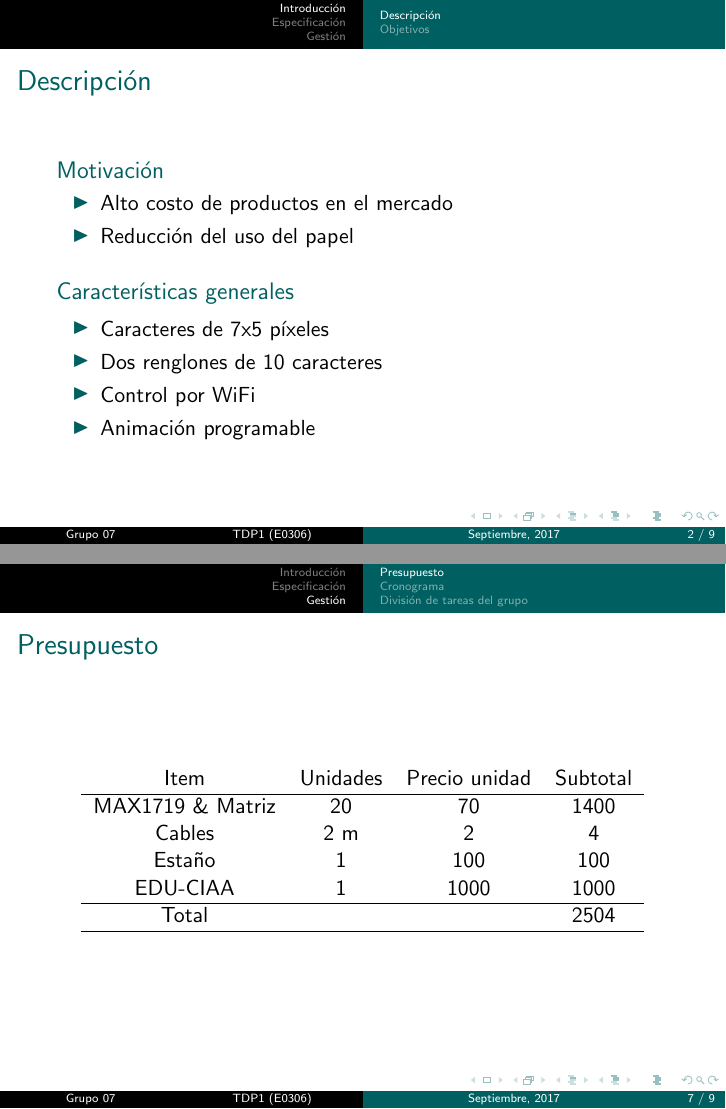
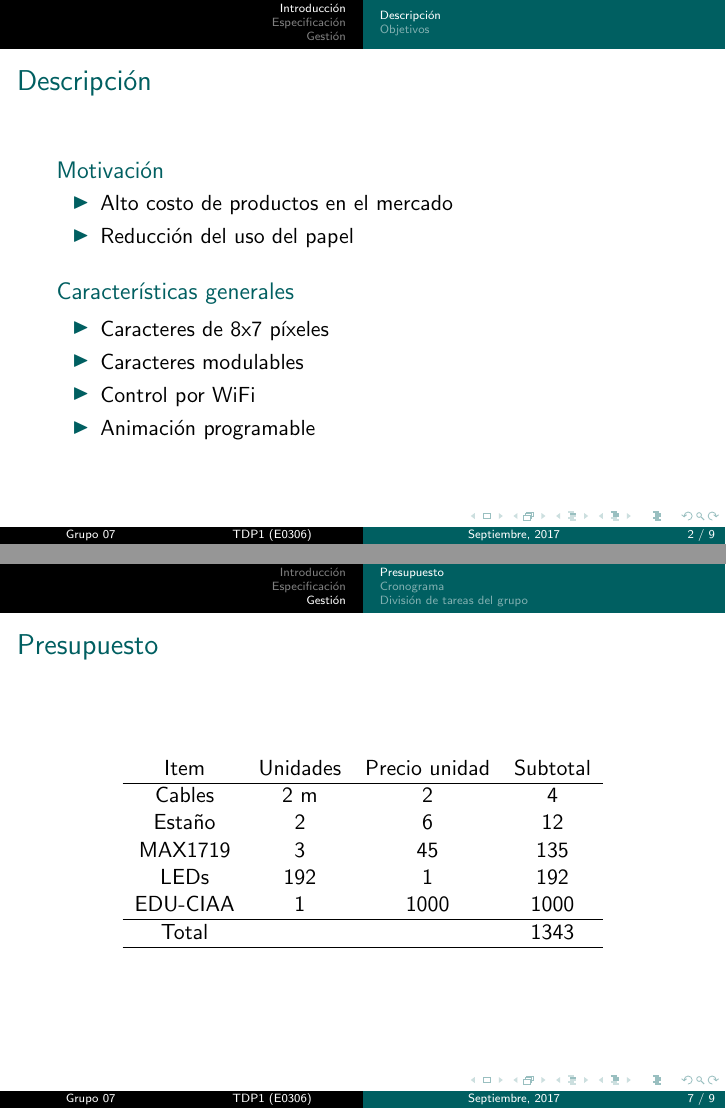
Before and after one commit to RamiroRD/presentacion, LaTeX slides (presentacion.tex, which reads desarrollo.tex): pages 2 and 7 of 9, joined at a grey line. Compiled offline with pdfLaTeX.

```diff
--- a/desarrollo.tex
+++ b/desarrollo.tex
@@ -5,14 +5,14 @@
 \subsection{Descripción}
 
 %%%% IDEAS %%%%
-% Dos renglones
-% Rojo, Naranja o verde
-% Bloque de 7x5 minimo.. entre 10 y 15 bloques (letras)
+% Modulable y expandible
+% Color LEDs blanco
+% Bloque de 8x7 minimo..
 % Modular la velocidad
 % Juego mario, dinosaurio chrome
 
 %% DEFF CANTIDAD DE LETRAS POR RENGLON %%
-\newcommand\cantLetrasRenglon{10}
+\newcommand\cantLetrasRenglon{3}
 %% ----------------------------------- %%
 
 \begin{frame}
@@ -27,8 +27,8 @@
 
 		\begin{block}{Características generales}
 			\begin{itemize}
-				\item Caracteres de 7x5 píxeles
-				\item Dos renglones de \cantLetrasRenglon\ caracteres
+				\item Caracteres de 8x7 píxeles
+				\item Caracteres modulables
 				\item Control por WiFi
 				\item Animación programable
 			\end{itemize}
@@ -134,19 +132,22 @@
 \subsection{Presupuesto}
 \begin{frame}
 	\frametitle{Presupuesto}
-	\FPeval{\cantLEDs}{round( 2*\cantLetrasRenglon , 0)}
+	\FPeval{\cantLEDs}{round( 64*\cantLetrasRenglon , 0)}
+	\FPeval{\cantChips}{round( 1*\cantLetrasRenglon , 0)}
 	\begin{table}[]
 		\centering
 		\begin{spreadtab}{{tabular}{cccc}}
-			@ Item				& @ Unidades	& @ Precio unidad	& @ Subtotal	\\ \hline
-			@ MAX1719 \& Matriz	& \cantLEDs		& 70				& b2*c2	\\
-			@ Cables			& :={2} m		& 2					& b3*c3  \\
-			@ Estaño          	& 1				& 100				& b4*c4  \\
-			@ EDU-CIAA			& 1				& 1000				& b5*c5  \\ \hline
-			@ Total				& 				&					& sum(d2:d5)	 \\ \hline
+			@ Item		& @ Unidades	& @ Precio unidad	& @ Subtotal	\\ \hline
+			@ Cables	& :={2} m		& 2					& b2*c2  \\
+			@ Estaño	& 2				& 6				& b3*c3  \\
+			@ MAX1719	& \cantChips	& 45				& b4*c4  \\
+			@ LEDs		& \cantLEDs		& 1					& b5*c5  \\
+			@ EDU-CIAA	& 1				& 1000				& b6*c6  \\ \hline
+			@ Total		& 				&					& sum(d2:d6)	 \\ \hline
 		\end{spreadtab}
 	\end{table}
 \end{frame}
+
 
 \subsection{Cronograma}
 \begin{frame}
```
Also changed, not shown: presentacion.tex (+0 -5 lines), diagramas/cronograma-2.pdf (deleted), diagramas/cronograma.pdf, desarrollo.tex (4 more changed lines), 1 other file. Lines whose indentation alone changed are shown as unchanged.
